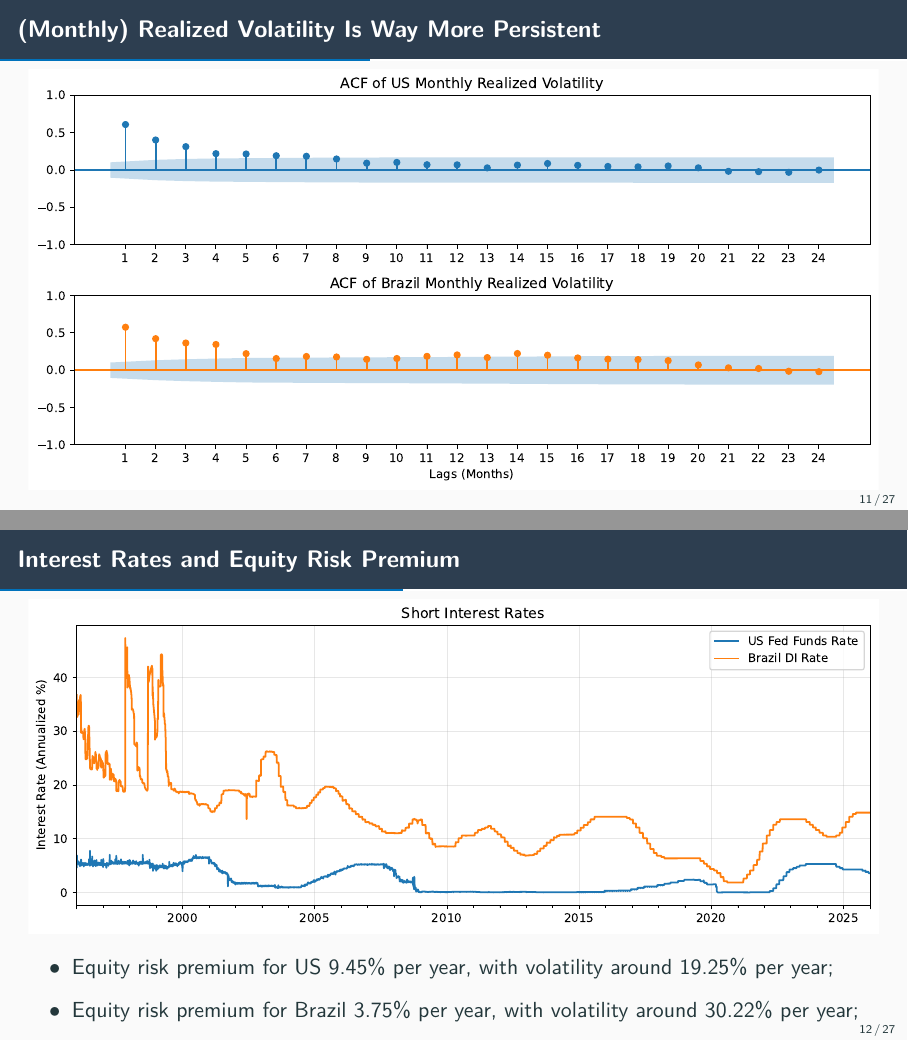
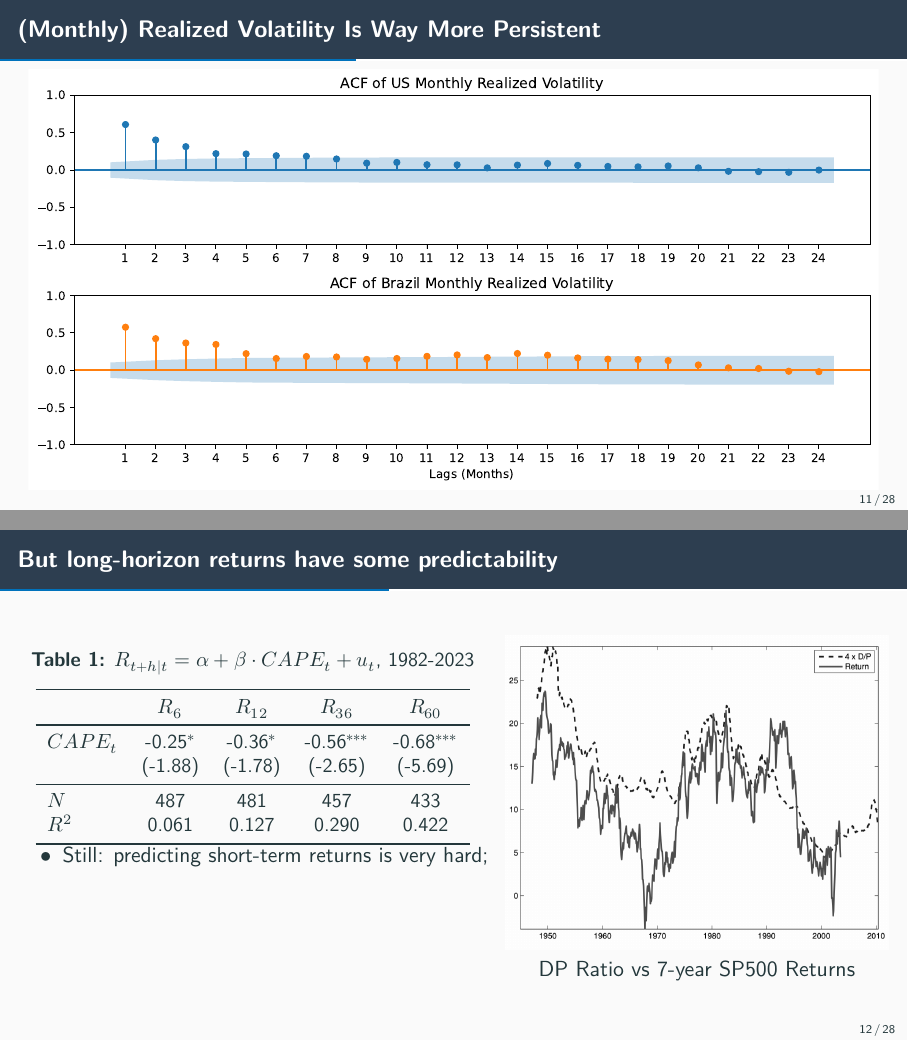
Before and after one commit to epge-classes/finance-1-2026, a Quarto document (lecture01/lecture01.qmd): pages 17 and 19 of 36 before the commit and pages 17 and 18 of 37 after it, joined at a grey line. The pictures show the output file lecture01/lecture01.pdf that the author committed with the source.

Commit message:
Added predictability slide to lecture 1.

````diff
--- a/lecture01/lecture01.qmd
+++ b/lecture01/lecture01.qmd
@@ -207,6 +207,40 @@ axes[1].set_xticks(range(1, 25))
 plt.xlabel('Lags (Months)')
 plt.tight_layout()
 ```
+
+## But long-horizon returns have some predictability
+:::: {.columns}
+
+::: {.column width="55%"}
+\vfill
+\begin{table}[!htbp]
+\centering
+\caption{\small $R_{t+h|t} = \alpha + \beta\cdot CAPE_t + u_t$, 1982-2023}
+\small
+\begin{tabular}{lcccc}
+\toprule
+ & $R_6$ & $R_{12}$ & $R_{36}$ & $R_{60}$ \\
+\midrule
+$CAPE_t$
+    & -0.25$^{*}$ & -0.36$^{*}$ & -0.56$^{***}$ & -0.68$^{***}$ \\
+    & (-1.88)     & (-1.78)     & (-2.65)       & (-5.69)       \\
+\midrule
+$N$ & 487 & 481 & 457 & 433 \\
+$R^2$  & 0.061 & 0.127 & 0.290 & 0.422 \\
+\bottomrule
+\end{tabular}
+\end{table}
+
+- Still: predicting short-term returns is very hard;
+:::
+
+::: {.column width="45%"}
+![](DP_Returns.png)
+\centering
+DP Ratio vs 7-year SP500 Returns
+:::
+
+::::
 
 ## Interest Rates and Equity Risk Premium
 ```{python}
````
Also changed, not shown: lecture01/DP_Returns.png (added), lecture01/lecture01.pdf.
